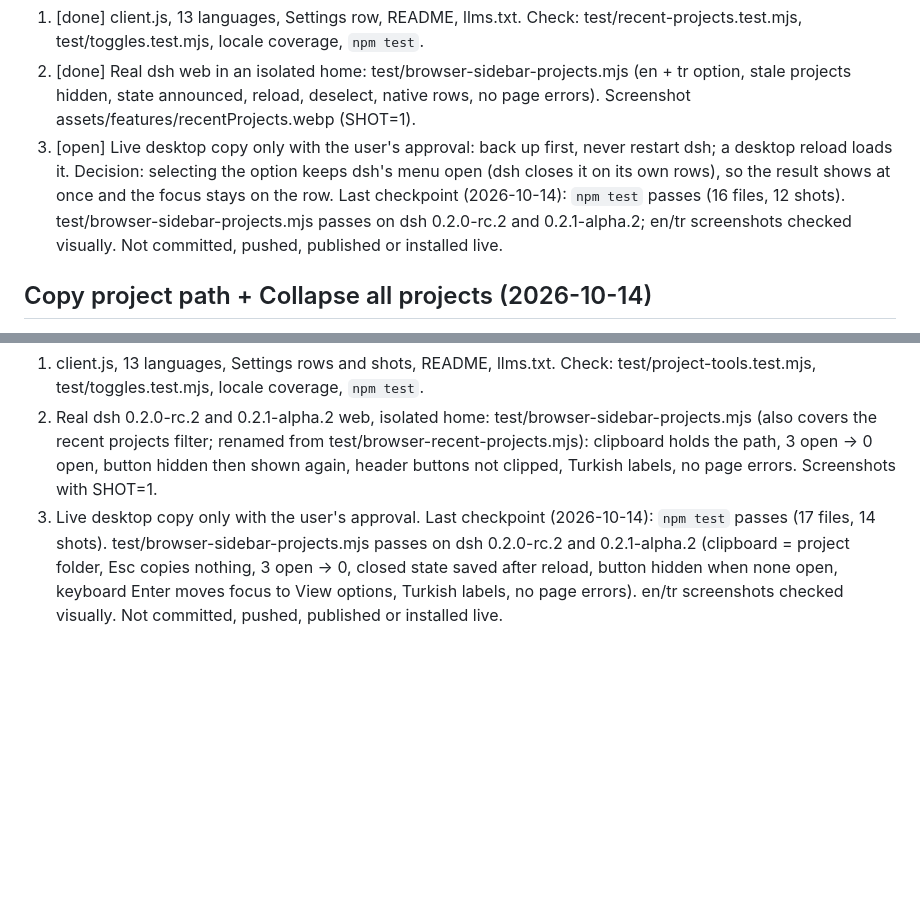
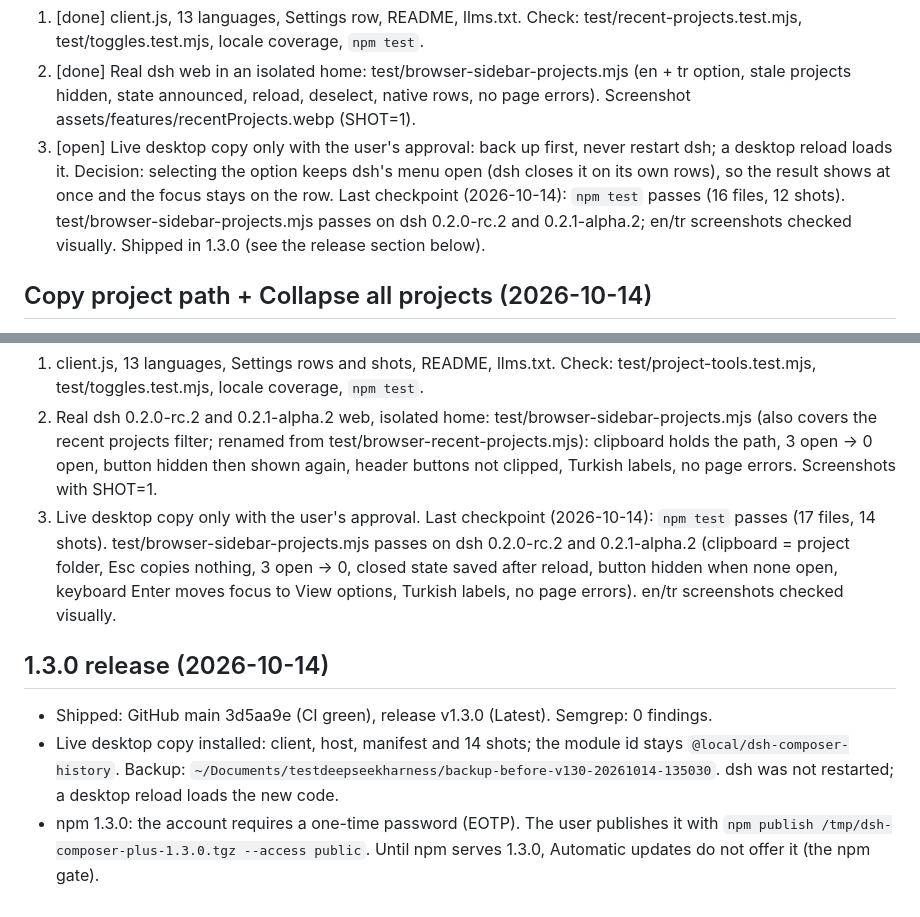
Before and after one commit to furkancak1r/dsh-composer-plus, a Markdown page: IMPLEMENTATION_PLAN.md, 2 parts joined by grey strips. Drawn GitHub-style; blank space fills up the shorter version.

Commit message:
Plana 1.3.0 yayın durumunu ekle

```diff
--- a/IMPLEMENTATION_PLAN.md
+++ b/IMPLEMENTATION_PLAN.md
@@ -137,7 +137,7 @@ Phases and checks:
 2. [done] Real dsh web in an isolated home: test/browser-sidebar-projects.mjs (en + tr option, stale projects hidden, state announced, reload, deselect, native rows, no page errors). Screenshot assets/features/recentProjects.webp (SHOT=1).
 3. [open] Live desktop copy only with the user's approval: back up first, never restart dsh; a desktop reload loads it.
 Decision: selecting the option keeps dsh's menu open (dsh closes it on its own rows), so the result shows at once and the focus stays on the row.
-Last checkpoint (2026-10-14): `npm test` passes (16 files, 12 shots). test/browser-sidebar-projects.mjs passes on dsh 0.2.0-rc.2 and 0.2.1-alpha.2; en/tr screenshots checked visually. Not committed, pushed, published or installed live.
+Last checkpoint (2026-10-14): `npm test` passes (16 files, 12 shots). test/browser-sidebar-projects.mjs passes on dsh 0.2.0-rc.2 and 0.2.1-alpha.2; en/tr screenshots checked visually. Shipped in 1.3.0 (see the release section below).
 
 ## Copy project path + Collapse all projects (2026-10-14)
 Objective: (1) Right-click a sidebar project row → a menu at the pointer with "Copy path"; a click copies the project's absolute folder path. (2) A "Collapse all projects" button in the Workspaces header, shown only while at least one project is open; a click closes every open project (example: 3 of 5 open → all 5 closed).
@@ -147,4 +147,9 @@ Phases and checks:
 1. client.js, 13 languages, Settings rows and shots, README, llms.txt. Check: test/project-tools.test.mjs, test/toggles.test.mjs, locale coverage, `npm test`.
 2. Real dsh 0.2.0-rc.2 and 0.2.1-alpha.2 web, isolated home: test/browser-sidebar-projects.mjs (also covers the recent projects filter; renamed from test/browser-recent-projects.mjs): clipboard holds the path, 3 open → 0 open, button hidden then shown again, header buttons not clipped, Turkish labels, no page errors. Screenshots with SHOT=1.
 3. Live desktop copy only with the user's approval.
-Last checkpoint (2026-10-14): `npm test` passes (17 files, 14 shots). test/browser-sidebar-projects.mjs passes on dsh 0.2.0-rc.2 and 0.2.1-alpha.2 (clipboard = project folder, Esc copies nothing, 3 open → 0, closed state saved after reload, button hidden when none open, keyboard Enter moves focus to View options, Turkish labels, no page errors). en/tr screenshots checked visually. Not committed, pushed, published or installed live.
+Last checkpoint (2026-10-14): `npm test` passes (17 files, 14 shots). test/browser-sidebar-projects.mjs passes on dsh 0.2.0-rc.2 and 0.2.1-alpha.2 (clipboard = project folder, Esc copies nothing, 3 open → 0, closed state saved after reload, button hidden when none open, keyboard Enter moves focus to View options, Turkish labels, no page errors). en/tr screenshots checked visually.
+
+## 1.3.0 release (2026-10-14)
+- Shipped: GitHub main 3d5aa9e (CI green), release v1.3.0 (Latest). Semgrep: 0 findings.
+- Live desktop copy installed: client, host, manifest and 14 shots; the module id stays `@local/dsh-composer-history`. Backup: `~/Documents/testdeepseekharness/backup-before-v130-20261014-135030`. dsh was not restarted; a desktop reload loads the new code.
+- npm 1.3.0: the account requires a one-time password (EOTP). The user publishes it with `npm publish /tmp/dsh-composer-plus-1.3.0.tgz --access public`. Until npm serves 1.3.0, Automatic updates do not offer it (the npm gate).
```
